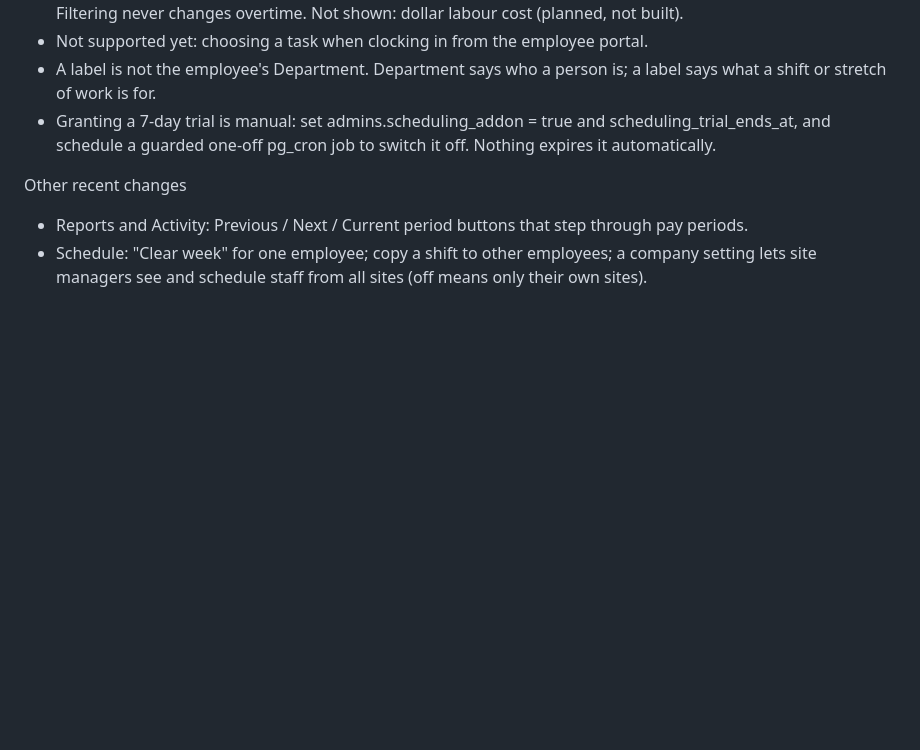
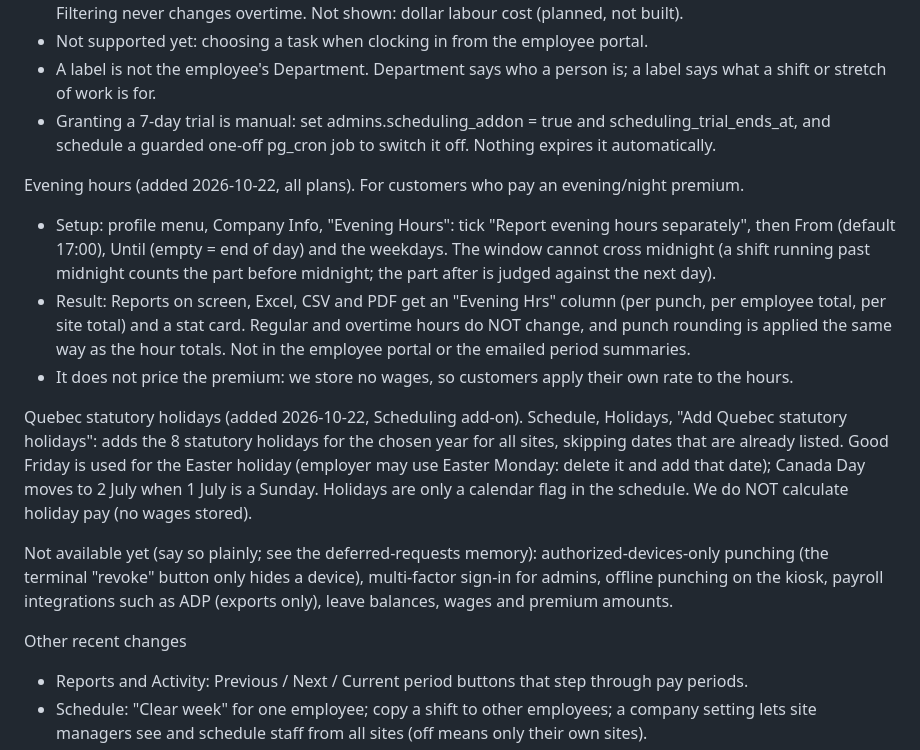
Before and after one commit to MeissamOaziz/Timesheet, a Markdown page: docs/support-playbook.md, the part around the change. Rendered like a GitHub page; blank space fills up the shorter version.

Commit message:
Support playbook: evening hours, Quebec holidays, and what is not available yet
Co-Authored-By: Claude Sonnet 5.5 <noreply@anthropic.com>

```diff
--- a/docs/support-playbook.md
+++ b/docs/support-playbook.md
@@ -116,6 +116,25 @@ a job, a project, a client) with a colour.
 - Granting a 7-day trial is manual: set admins.scheduling_addon = true and scheduling_trial_ends_at,
   and schedule a guarded one-off pg_cron job to switch it off. Nothing expires it automatically.
 
+Evening hours (added 2026-10-22, all plans). For customers who pay an evening/night premium.
+- Setup: profile menu, Company Info, "Evening Hours": tick "Report evening hours separately", then From
+  (default 17:00), Until (empty = end of day) and the weekdays. The window cannot cross midnight (a shift
+  running past midnight counts the part before midnight; the part after is judged against the next day).
+- Result: Reports on screen, Excel, CSV and PDF get an "Evening Hrs" column (per punch, per employee
+  total, per site total) and a stat card. Regular and overtime hours do NOT change, and punch rounding is
+  applied the same way as the hour totals. Not in the employee portal or the emailed period summaries.
+- It does not price the premium: we store no wages, so customers apply their own rate to the hours.
+
+Quebec statutory holidays (added 2026-10-22, Scheduling add-on). Schedule, Holidays, "Add Quebec
+statutory holidays": adds the 8 statutory holidays for the chosen year for all sites, skipping dates that
+are already listed. Good Friday is used for the Easter holiday (employer may use Easter Monday: delete it
+and add that date); Canada Day moves to 2 July when 1 July is a Sunday. Holidays are only a calendar flag
+in the schedule. We do NOT calculate holiday pay (no wages stored).
+
+Not available yet (say so plainly; see the deferred-requests memory): authorized-devices-only punching
+(the terminal "revoke" button only hides a device), multi-factor sign-in for admins, offline punching on the
+kiosk, payroll integrations such as ADP (exports only), leave balances, wages and premium amounts.
+
 Other recent changes
 - Reports and Activity: Previous / Next / Current period buttons that step through pay periods.
 - Schedule: "Clear week" for one employee; copy a shift to other employees; a company setting lets
```
